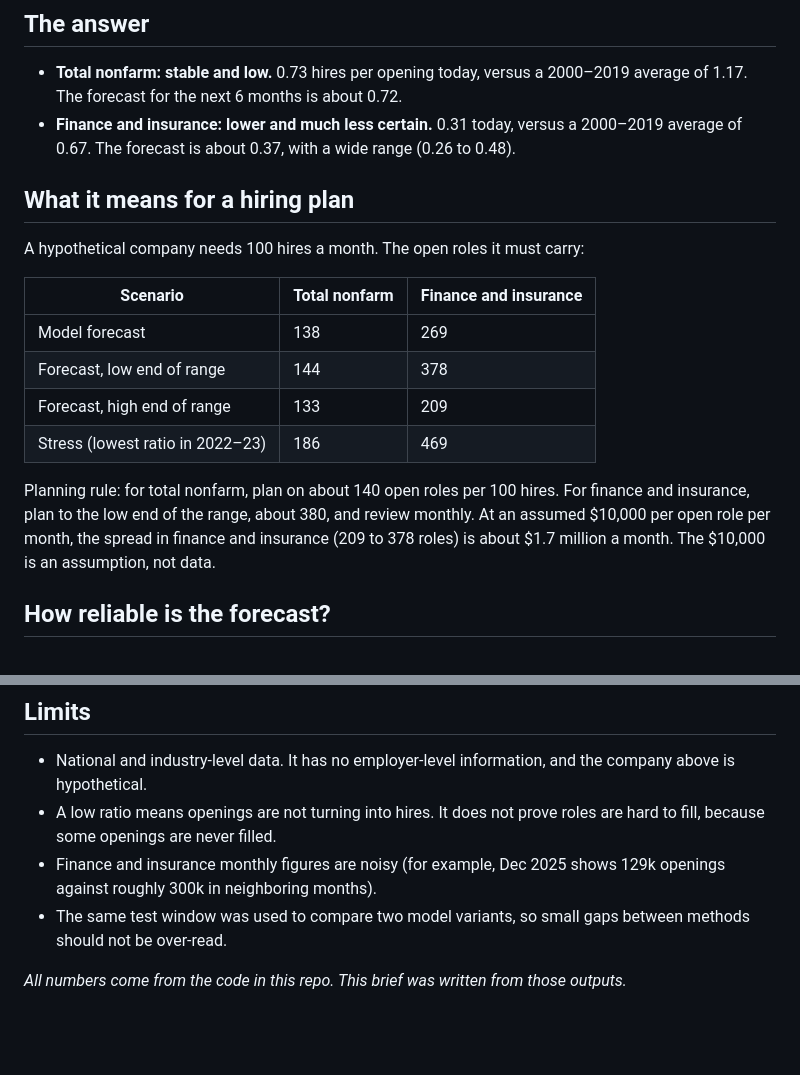
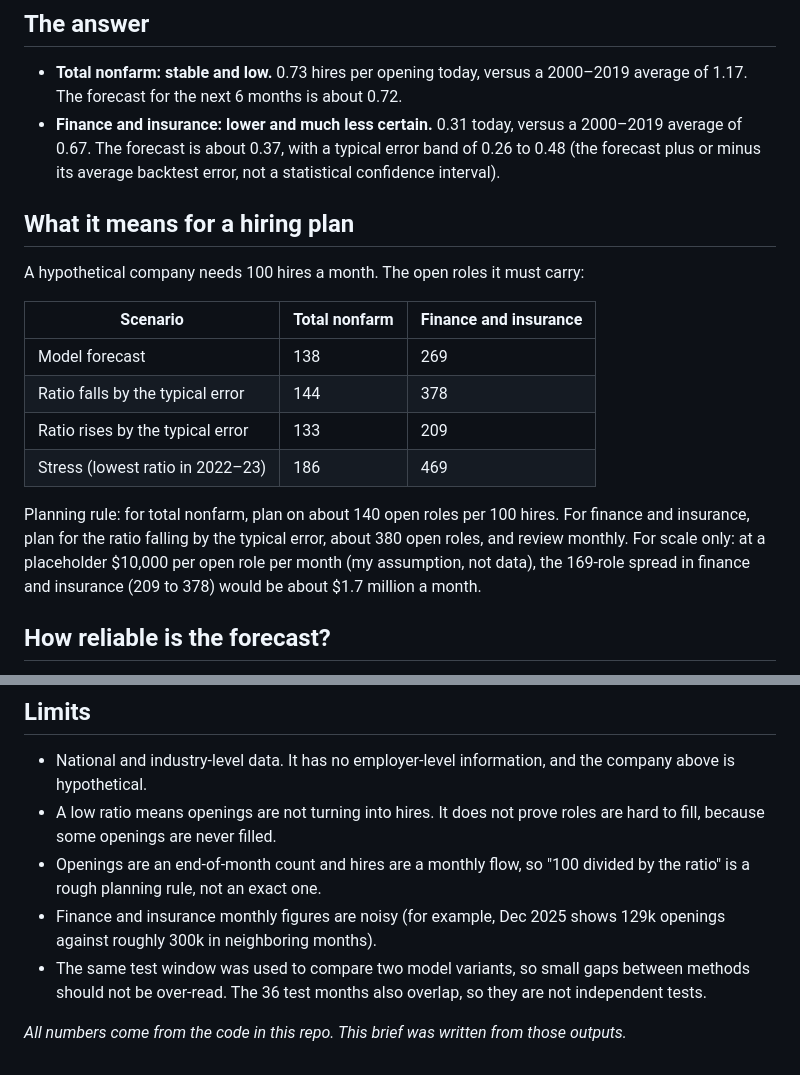
Before and after one commit to Xaviera0504/jolts-workforce-forecast, a Markdown page: brief.md, 2 parts joined by grey strips. Rendered like a GitHub page; blank space fills up the shorter version.

```diff
--- a/brief.md
+++ b/brief.md
@@ -7,7 +7,7 @@ For every job opening, how many hires does the market produce, and where is that
 
 ## The answer
 - **Total nonfarm: stable and low.** 0.73 hires per opening today, versus a 2000–2019 average of 1.17. The forecast for the next 6 months is about 0.72.
-- **Finance and insurance: lower and much less certain.** 0.31 today, versus a 2000–2019 average of 0.67. The forecast is about 0.37, with a wide range (0.26 to 0.48).
+- **Finance and insurance: lower and much less certain.** 0.31 today, versus a 2000–2019 average of 0.67. The forecast is about 0.37, with a typical error band of 0.26 to 0.48 (the forecast plus or minus its average backtest error, not a statistical confidence interval).
 
 ## What it means for a hiring plan
 A hypothetical company needs 100 hires a month. The open roles it must carry:
@@ -15,11 +15,11 @@ A hypothetical company needs 100 hires a month. The open roles it must carry:
 | Scenario | Total nonfarm | Finance and insurance |
 |---|---|---|
 | Model forecast | 138 | 269 |
-| Forecast, low end of range | 144 | 378 |
-| Forecast, high end of range | 133 | 209 |
+| Ratio falls by the typical error | 144 | 378 |
+| Ratio rises by the typical error | 133 | 209 |
 | Stress (lowest ratio in 2022–23) | 186 | 469 |
 
-Planning rule: for total nonfarm, plan on about 140 open roles per 100 hires. For finance and insurance, plan to the low end of the range, about 380, and review monthly. At an assumed $10,000 per open role per month, the spread in finance and insurance (209 to 378 roles) is about $1.7 million a month. The $10,000 is an assumption, not data.
+Planning rule: for total nonfarm, plan on about 140 open roles per 100 hires. For finance and insurance, plan for the ratio falling by the typical error, about 380 open roles, and review monthly. For scale only: at a placeholder $10,000 per open role per month (my assumption, not data), the 169-role spread in finance and insurance (209 to 378) would be about $1.7 million a month.
 
 ## How reliable is the forecast?
 I tested every method by hiding the last 36 months and forecasting 6 months ahead each time. Average error, in hires per opening:
@@ -34,7 +34,8 @@ The model barely beats the simple rules. For total nonfarm the forecast is off b
 ## Limits
 - National and industry-level data. It has no employer-level information, and the company above is hypothetical.
 - A low ratio means openings are not turning into hires. It does not prove roles are hard to fill, because some openings are never filled.
+- Openings are an end-of-month count and hires are a monthly flow, so "100 divided by the ratio" is a rough planning rule, not an exact one.
 - Finance and insurance monthly figures are noisy (for example, Dec 2025 shows 129k openings against roughly 300k in neighboring months).
-- The same test window was used to compare two model variants, so small gaps between methods should not be over-read.
+- The same test window was used to compare two model variants, so small gaps between methods should not be over-read. The 36 test months also overlap, so they are not independent tests.
 
 *All numbers come from the code in this repo. This brief was written from those outputs.*
```
Also changed, not shown: README.md (+3 -1 lines), results/jolts_total_nonfarm.png, 2 other files.
